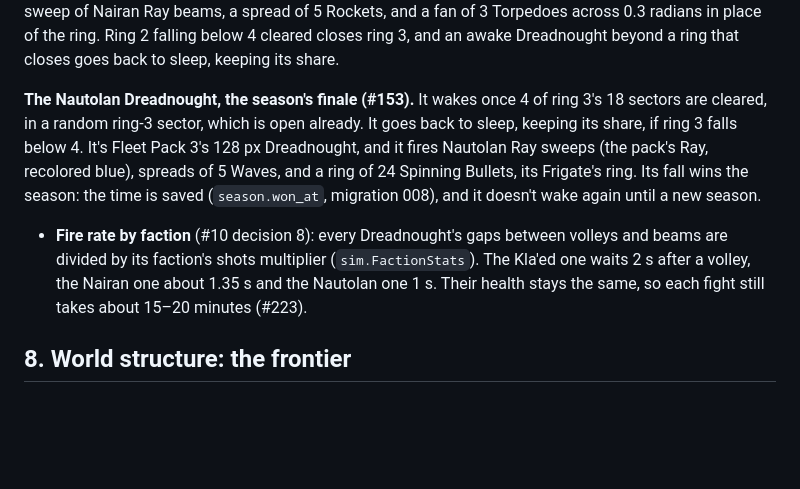
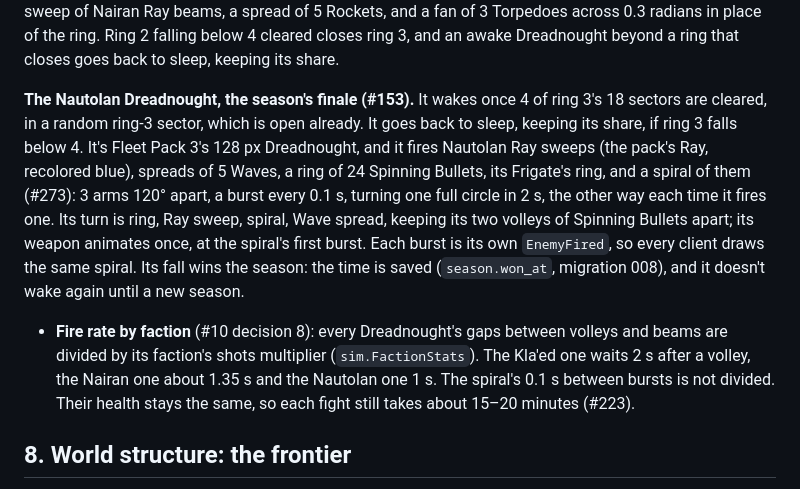
Before and after one commit to starquake/voidmarch, a Markdown page: docs/design.md, the part around the change. GitHub-like rendering; blank space fills up the shorter version.

Commit message:
Describe the Nautolan Dreadnought's spiral in the design

```diff
--- a/docs/design.md
+++ b/docs/design.md
@@ -262,8 +262,8 @@ As built in milestone 3 (#4), Scouts and Fighters, held in garrisons since #99 a
 
 **The Nairan Dreadnought (#140).** It guards ring 3 as the Kla'ed one guards ring 2: it wakes once 4 of ring 2's 12 sectors are cleared, in a ring-3 sector drawn at random that opens for it, and its fall opens ring 3. It's Fleet Pack 2's 128 px Dreadnought. Its health and its scaling to the players online are the Kla'ed one's, and its share of health is saved apart, keyed by faction (migration 007). It fires its own faction's shots in turn: a sweep of Nairan Ray beams, a spread of 5 Rockets, and a fan of 3 Torpedoes across 0.3 radians in place of the ring. Ring 2 falling below 4 cleared closes ring 3, and an awake Dreadnought beyond a ring that closes goes back to sleep, keeping its share.
 
-**The Nautolan Dreadnought, the season's finale (#153).** It wakes once 4 of ring 3's 18 sectors are cleared, in a random ring-3 sector, which is open already. It goes back to sleep, keeping its share, if ring 3 falls below 4. It's Fleet Pack 3's 128 px Dreadnought, and it fires Nautolan Ray sweeps (the pack's Ray, recolored blue), spreads of 5 Waves, and a ring of 24 Spinning Bullets, its Frigate's ring. Its fall wins the season: the time is saved (`season.won_at`, migration 008), and it doesn't wake again until a new season.
-- **Fire rate by faction** (#10 decision 8): every Dreadnought's gaps between volleys and beams are divided by its faction's shots multiplier (`sim.FactionStats`). The Kla'ed one waits 2 s after a volley, the Nairan one about 1.35 s and the Nautolan one 1 s. Their health stays the same, so each fight still takes about 15–20 minutes (#223).
+**The Nautolan Dreadnought, the season's finale (#153).** It wakes once 4 of ring 3's 18 sectors are cleared, in a random ring-3 sector, which is open already. It goes back to sleep, keeping its share, if ring 3 falls below 4. It's Fleet Pack 3's 128 px Dreadnought, and it fires Nautolan Ray sweeps (the pack's Ray, recolored blue), spreads of 5 Waves, a ring of 24 Spinning Bullets, its Frigate's ring, and a spiral of them (#273): 3 arms 120° apart, a burst every 0.1 s, turning one full circle in 2 s, the other way each time it fires one. Its turn is ring, Ray sweep, spiral, Wave spread, keeping its two volleys of Spinning Bullets apart; its weapon animates once, at the spiral's first burst. Each burst is its own `EnemyFired`, so every client draws the same spiral. Its fall wins the season: the time is saved (`season.won_at`, migration 008), and it doesn't wake again until a new season.
+- **Fire rate by faction** (#10 decision 8): every Dreadnought's gaps between volleys and beams are divided by its faction's shots multiplier (`sim.FactionStats`). The Kla'ed one waits 2 s after a volley, the Nairan one about 1.35 s and the Nautolan one 1 s. The spiral's 0.1 s between bursts is not divided. Their health stays the same, so each fight still takes about 15–20 minutes (#223).
 
 ## 8. World structure: the frontier
 
```
